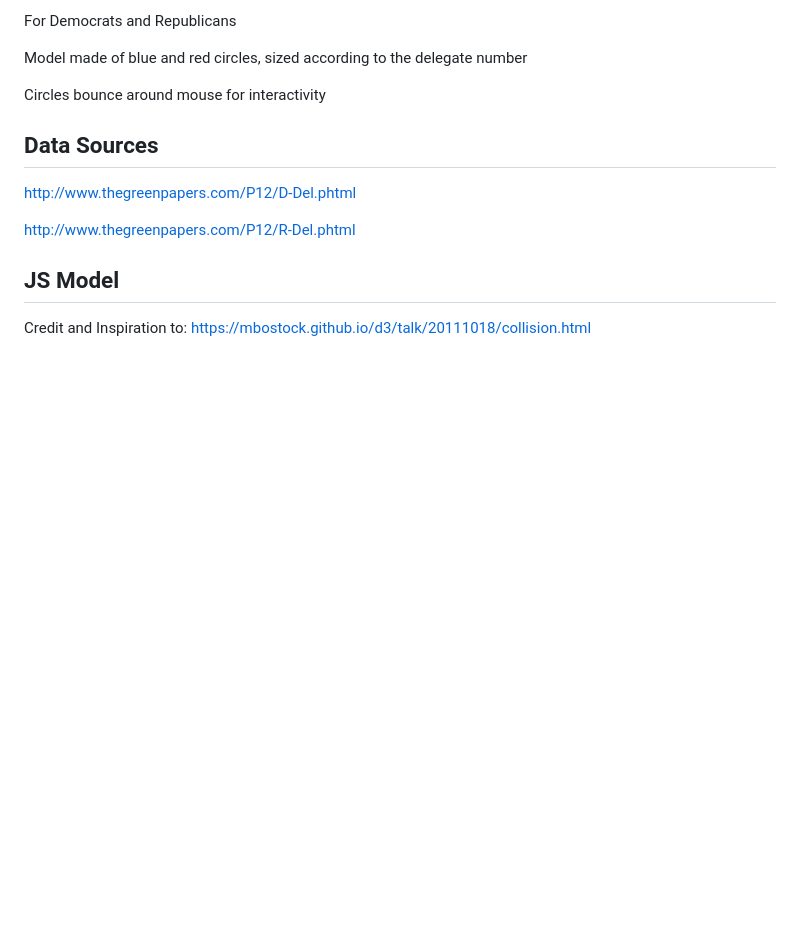
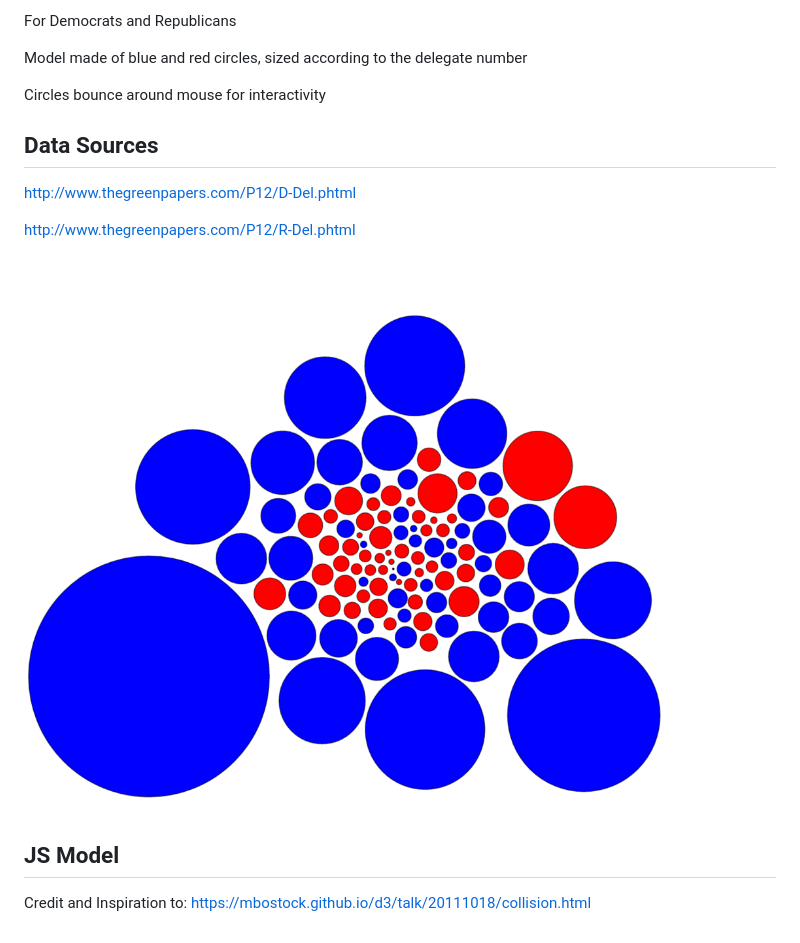
Before and after one commit to CodeSammich/SNL, a Markdown page: README.md, the part around the change. GitHub-like rendering; pictures changed too: img/sample.png (added); blank space fills up the shorter version.

Commit message:
pretty pictures

```diff
--- a/README.md
+++ b/README.md
@@ -14,5 +14,7 @@ http://www.thegreenpapers.com/P12/D-Del.phtml
 
 http://www.thegreenpapers.com/P12/R-Del.phtml
 
+![alt tag](img/sample.png)
+
 ## JS Model
 Credit and Inspiration to: https://mbostock.github.io/d3/talk/20111018/collision.html
```
